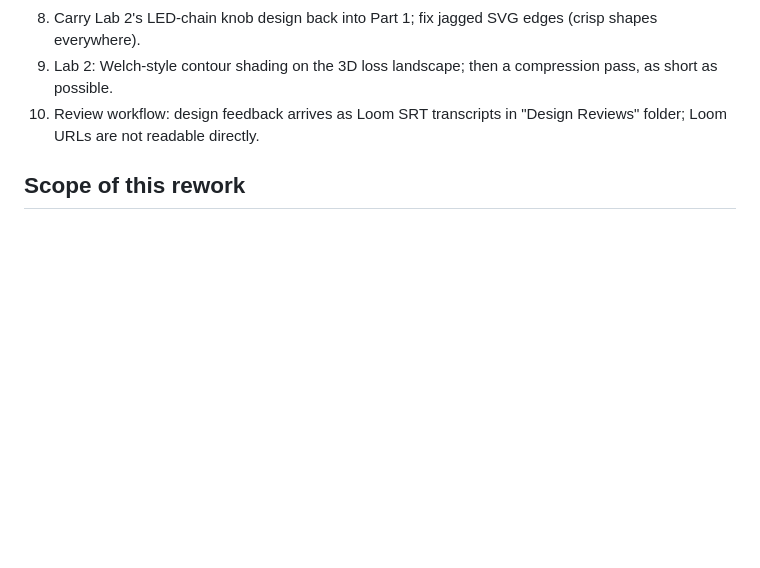
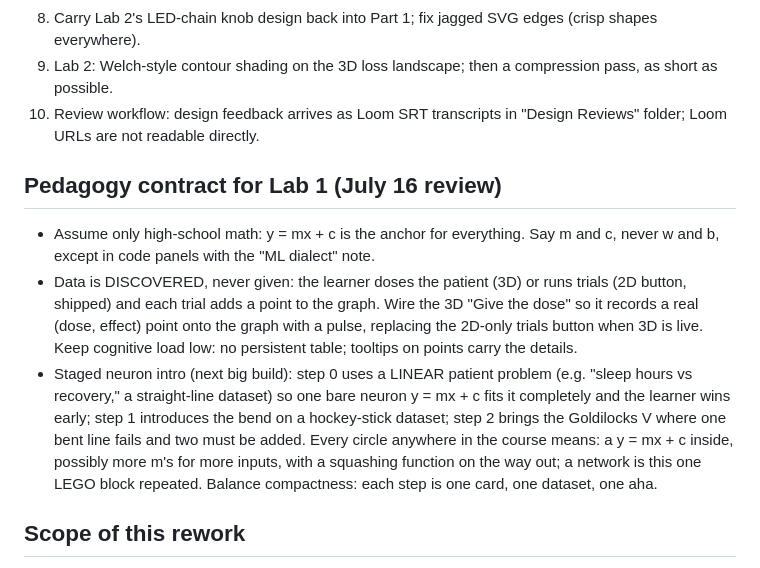
Before and after one commit to grassyhilltop/tiny-ai, a Markdown page: SPEC.md, the part around the change. GitHub-like rendering; blank space fills up the shorter version.

Commit message:
SPEC: Lab 1 pedagogy contract (line language, discovered data, staged single-neuron flow)

```diff
--- a/SPEC.md
+++ b/SPEC.md
@@ -29,6 +29,12 @@ The signature mechanic of Tiny AI: a classroom trains ONE model together, the wa
 9. Lab 2: Welch-style contour shading on the 3D loss landscape; then a compression pass, as short as possible.
 10. Review workflow: design feedback arrives as Loom SRT transcripts in "Design Reviews" folder; Loom URLs are not readable directly.
 
+
+## Pedagogy contract for Lab 1 (July 16 review)
+- Assume only high-school math: y = mx + c is the anchor for everything. Say m and c, never w and b, except in code panels with the "ML dialect" note.
+- Data is DISCOVERED, never given: the learner doses the patient (3D) or runs trials (2D button, shipped) and each trial adds a point to the graph. Wire the 3D "Give the dose" so it records a real (dose, effect) point onto the graph with a pulse, replacing the 2D-only trials button when 3D is live. Keep cognitive load low: no persistent table; tooltips on points carry the details.
+- Staged neuron intro (next big build): step 0 uses a LINEAR patient problem (e.g. "sleep hours vs recovery," a straight-line dataset) so one bare neuron y = mx + c fits it completely and the learner wins early; step 1 introduces the bend on a hockey-stick dataset; step 2 brings the Goldilocks V where one bent line fails and two must be added. Every circle anywhere in the course means: a y = mx + c inside, possibly more m's for more inputs, with a squashing function on the way out; a network is this one LEGO block repeated. Balance compactness: each step is one card, one dataset, one aha.
+
 ## Scope of this rework
 1. **Strip:** delete every lab except lab-02 (microGPT) and lab-03 (nanochat). Remove all ML-security course framing, UVA/HPC/Rivanna references, schedules, and the other 14 labs. This is a 3-part bootcamp, not a 16-lab course.
 2. **Index page = front door.** Current one is not inviting. Needs: hero image (rendered from the 3D toybox, not stock), one-line promise ("Build a tiny ChatGPT from scratch, about two hours, no CS background"), three lab cards with real thumbnails, attribution footer (Prof. Daniel Graham/DS6042, Karpathy, StatQuest, Welch Labs, co-authored with Claude). Monochrome, minimal, color only to direct the eye.
```
